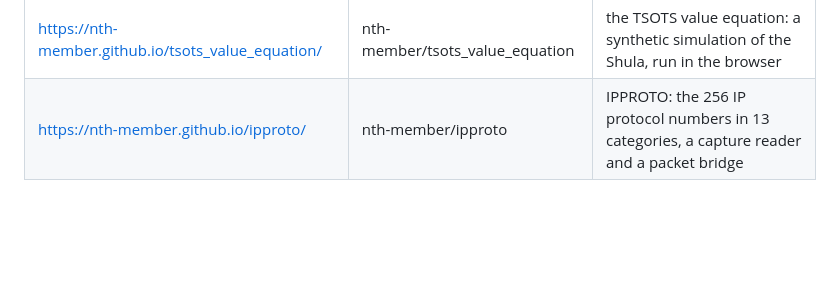
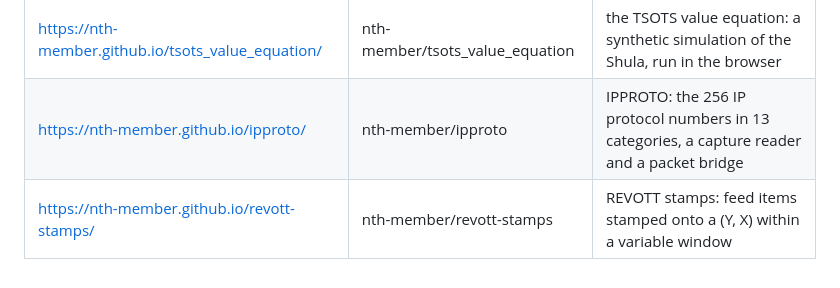
Before and after one commit to nth-member/ipproto, a Markdown page: README.md, the part around the change. Rendered like a GitHub page; blank space fills up the shorter version.

Commit message:
README: the nth-member sites, REVOTT stamps among them
The table lists all nine nth-member sites, as NTH-HOME does.

Co-Authored-By: Claude Opus 5.5 <noreply@anthropic.com>

```diff
--- a/README.md
+++ b/README.md
@@ -103,3 +103,4 @@ the Python scripts.
 | https://nth-member.github.io/gigaspeak/ | nth-member/gigaspeak | Gigaspeak: ASCII carried in colour, the speaker, the URL builder and the Communicator |
 | https://nth-member.github.io/tsots_value_equation/ | nth-member/tsots_value_equation | the TSOTS value equation: a synthetic simulation of the Shula, run in the browser |
 | https://nth-member.github.io/ipproto/ | nth-member/ipproto | IPPROTO: the 256 IP protocol numbers in 13 categories, a capture reader and a packet bridge |
+| https://nth-member.github.io/revott-stamps/ | nth-member/revott-stamps | REVOTT stamps: feed items stamped onto a (Y, X) within a variable window |
```
